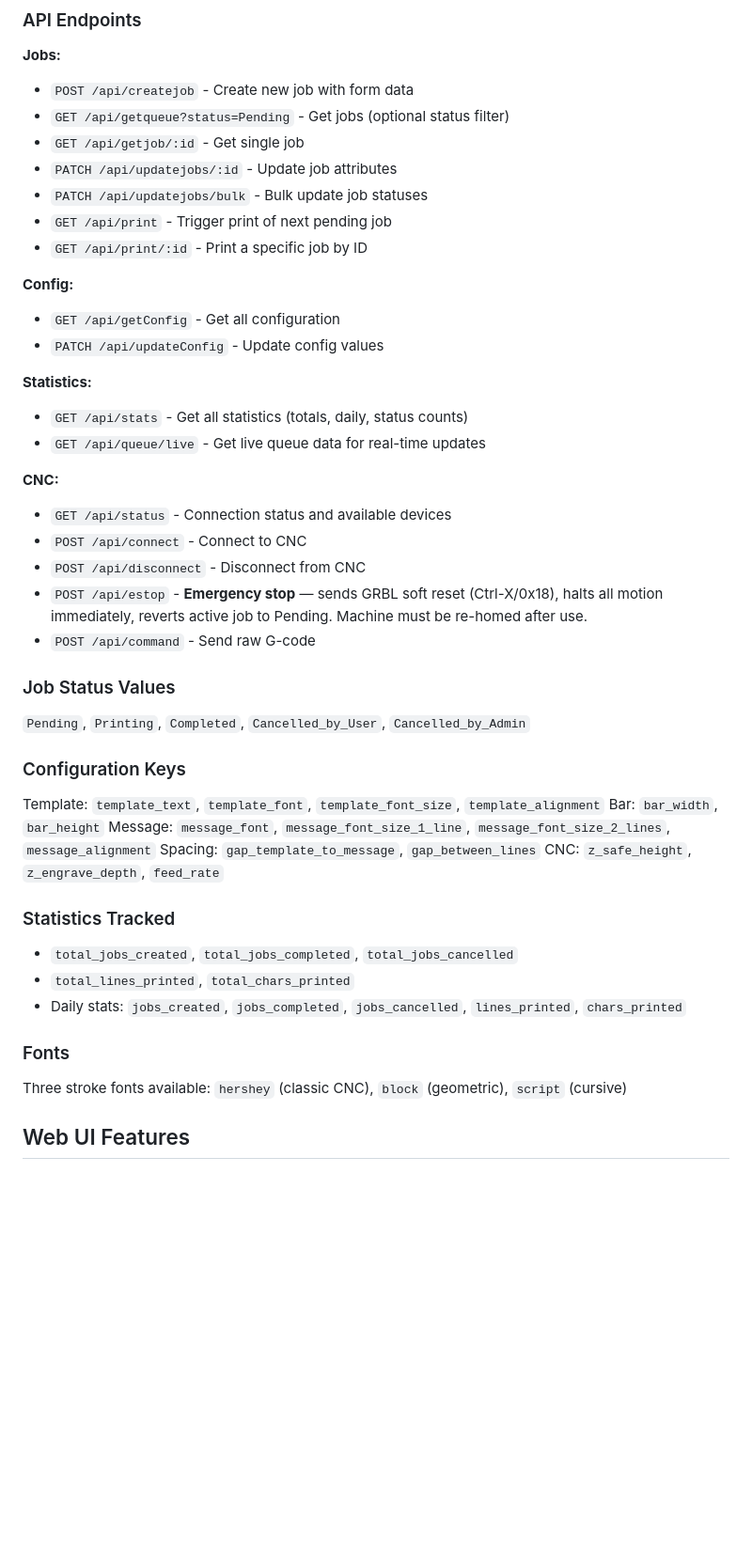
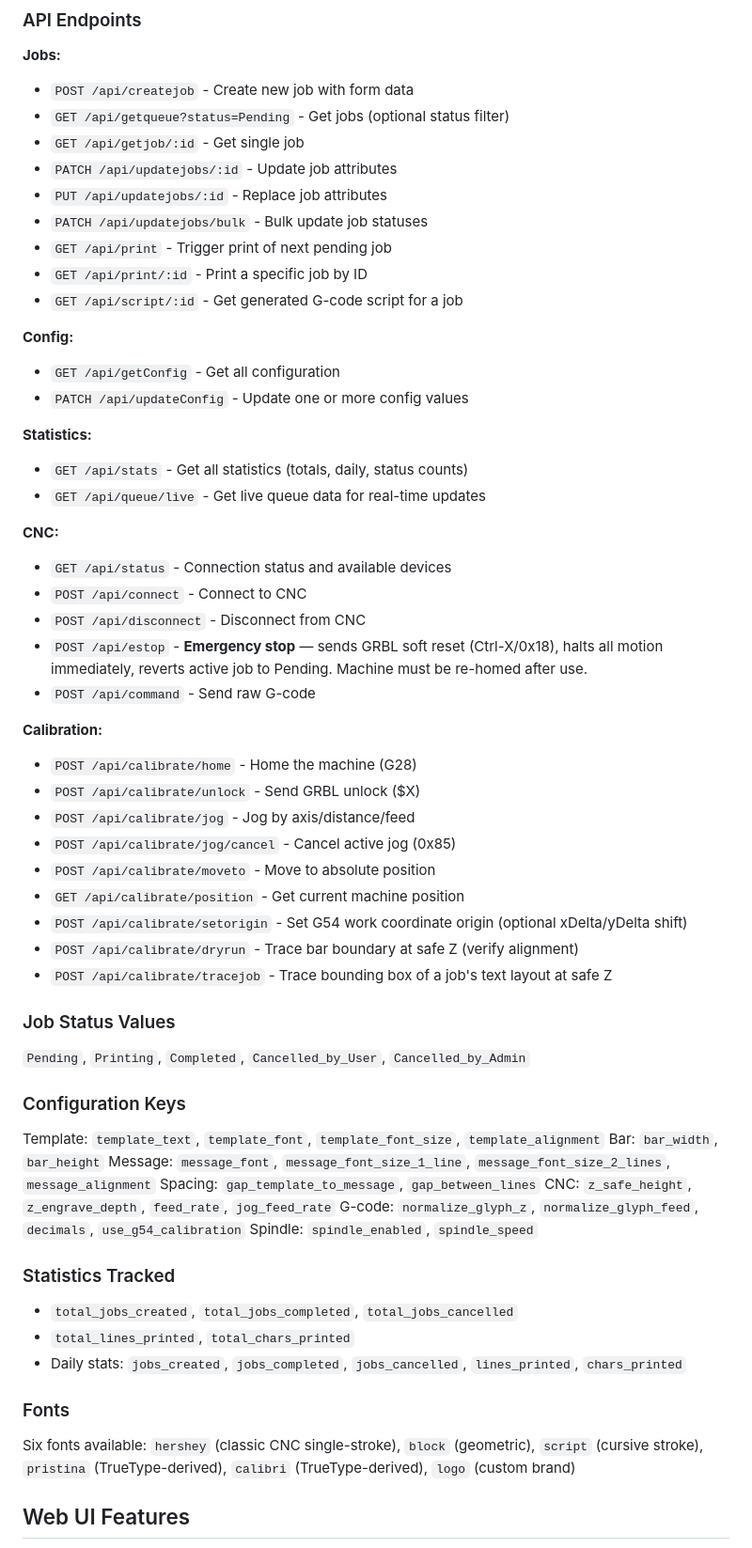
Before and after one commit to factorypicontrol-coder/CNCChoco, a Markdown page: CLAUDE.md, the part around one of its changes. Shown at 94% size. Drawn GitHub-style; blank space fills up the shorter version.

```diff
--- a/CLAUDE.md
+++ b/CLAUDE.md
@@ -47,13 +80,15 @@ npm run server:old      # Run the legacy test server (server.js)
 - `GET /api/getqueue?status=Pending` - Get jobs (optional status filter)
 - `GET /api/getjob/:id` - Get single job
 - `PATCH /api/updatejobs/:id` - Update job attributes
+- `PUT /api/updatejobs/:id` - Replace job attributes
 - `PATCH /api/updatejobs/bulk` - Bulk update job statuses
 - `GET /api/print` - Trigger print of next pending job
 - `GET /api/print/:id` - Print a specific job by ID
+- `GET /api/script/:id` - Get generated G-code script for a job
 
 **Config:**
 - `GET /api/getConfig` - Get all configuration
-- `PATCH /api/updateConfig` - Update config values
+- `PATCH /api/updateConfig` - Update one or more config values
 
 **Statistics:**
 - `GET /api/stats` - Get all statistics (totals, daily, status counts)
@@ -66,6 +101,17 @@ npm run server:old      # Run the legacy test server (server.js)
 - `POST /api/estop` - **Emergency stop** — sends GRBL soft reset (Ctrl-X/0x18), halts all motion immediately, reverts active job to Pending. Machine must be re-homed after use.
 - `POST /api/command` - Send raw G-code
 
+**Calibration:**
+- `POST /api/calibrate/home` - Home the machine (G28)
+- `POST /api/calibrate/unlock` - Send GRBL unlock ($X)
+- `POST /api/calibrate/jog` - Jog by axis/distance/feed
+- `POST /api/calibrate/jog/cancel` - Cancel active jog (0x85)
+- `POST /api/calibrate/moveto` - Move to absolute position
+- `GET /api/calibrate/position` - Get current machine position
+- `POST /api/calibrate/setorigin` - Set G54 work coordinate origin (optional xDelta/yDelta shift)
+- `POST /api/calibrate/dryrun` - Trace bar boundary at safe Z (verify alignment)
+- `POST /api/calibrate/tracejob` - Trace bounding box of a job's text layout at safe Z
+
 ### Job Status Values
 
 `Pending`, `Printing`, `Completed`, `Cancelled_by_User`, `Cancelled_by_Admin`
@@ -76,7 +122,9 @@ Template: `template_text`, `template_font`, `template_font_size`, `template_alig
 Bar: `bar_width`, `bar_height`
 Message: `message_font`, `message_font_size_1_line`, `message_font_size_2_lines`, `message_alignment`
 Spacing: `gap_template_to_message`, `gap_between_lines`
-CNC: `z_safe_height`, `z_engrave_depth`, `feed_rate`
+CNC: `z_safe_height`, `z_engrave_depth`, `feed_rate`, `jog_feed_rate`
+G-code: `normalize_glyph_z`, `normalize_glyph_feed`, `decimals`, `use_g54_calibration`
+Spindle: `spindle_enabled`, `spindle_speed`
 
 ### Statistics Tracked
 
@@ -86,7 +134,7 @@ CNC: `z_safe_height`, `z_engrave_depth`, `feed_rate`
 
 ### Fonts
 
-Three stroke fonts available: `hershey` (classic CNC), `block` (geometric), `script` (cursive)
+Six fonts available: `hershey` (classic CNC single-stroke), `block` (geometric), `script` (cursive stroke), `pristina` (TrueType-derived), `calibri` (TrueType-derived), `logo` (custom brand)
 
 ## Web UI Features
 
```
Also changed, not shown: other parts of CLAUDE.md (+49 -12 lines), 1 other file.
